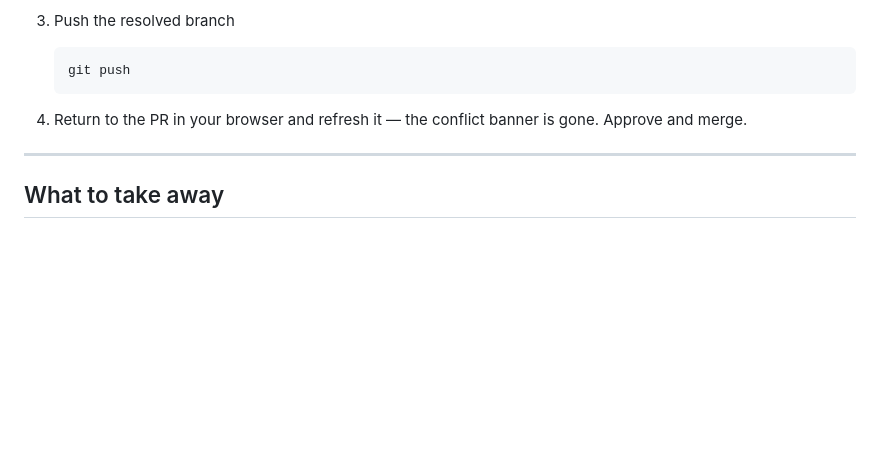
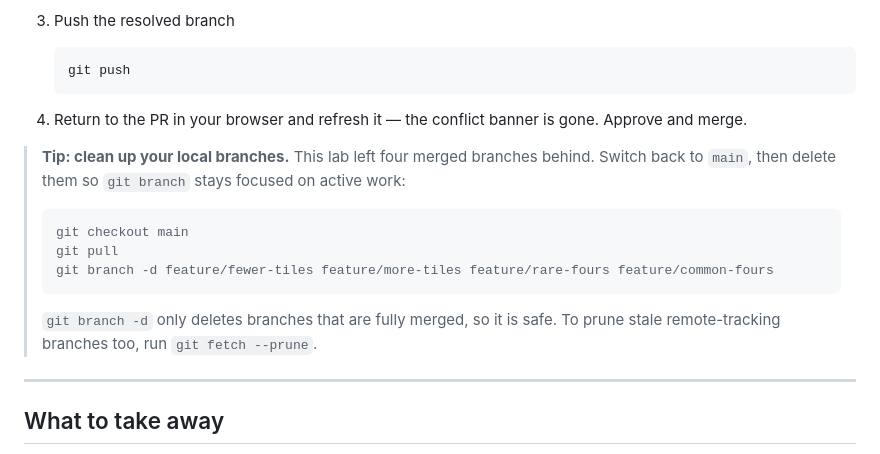
Before and after one commit to nate-demo/adot-github-training, a Markdown page: labs/lab-4-merge-conflicts.md, the part around the change. Rendered like a GitHub page; blank space fills up the shorter version.

Commit message:
docs: add tip for cleaning up local branches after merge conflict lab

````diff
--- a/labs/lab-4-merge-conflicts.md
+++ b/labs/lab-4-merge-conflicts.md
@@ -348,6 +348,20 @@ locally in your editor.
 1. Return to the PR in your browser and refresh it — the conflict
    banner is gone. Approve and merge.
 
+> **Tip: clean up your local branches.** This lab left four merged
+> branches behind. Switch back to `main`, then delete them so
+> `git branch` stays focused on active work:
+>
+> ```bash
+> git checkout main
+> git pull
+> git branch -d feature/fewer-tiles feature/more-tiles feature/rare-fours feature/common-fours
+> ```
+>
+> `git branch -d` only deletes branches that are fully merged, so it
+> is safe. To prune stale remote-tracking branches too, run
+> `git fetch --prune`.
+
 ---
 
 ## What to take away
````
